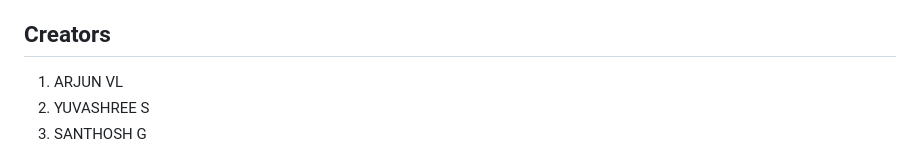
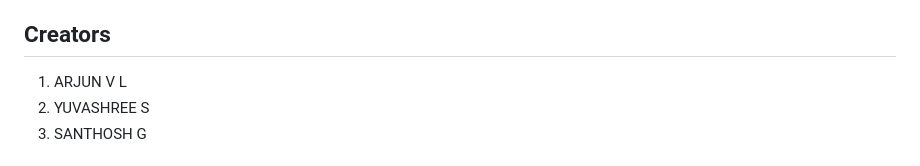
Before and after one commit to vlarjun20/Sentiment-Analysis-of-Incoming-Calls-in-Helpdesk, a Markdown page: README.md, the part around the change. GitHub-like rendering.

```diff
--- a/README.md
+++ b/README.md
@@ -5,7 +5,7 @@
 This repository contains a sentiment analysis application for incoming helpdesk calls using the `nlptown/bert-base-multilingual-uncased-sentiment` model from Hugging Face. It automatically classifies the sentiment of calls into positive, neutral, or negative, helping support teams respond more effectively.
 
 ## Creators
-1. ARJUN VL
+1. ARJUN V L
 2. YUVASHREE S
 3. SANTHOSH G
 
```
